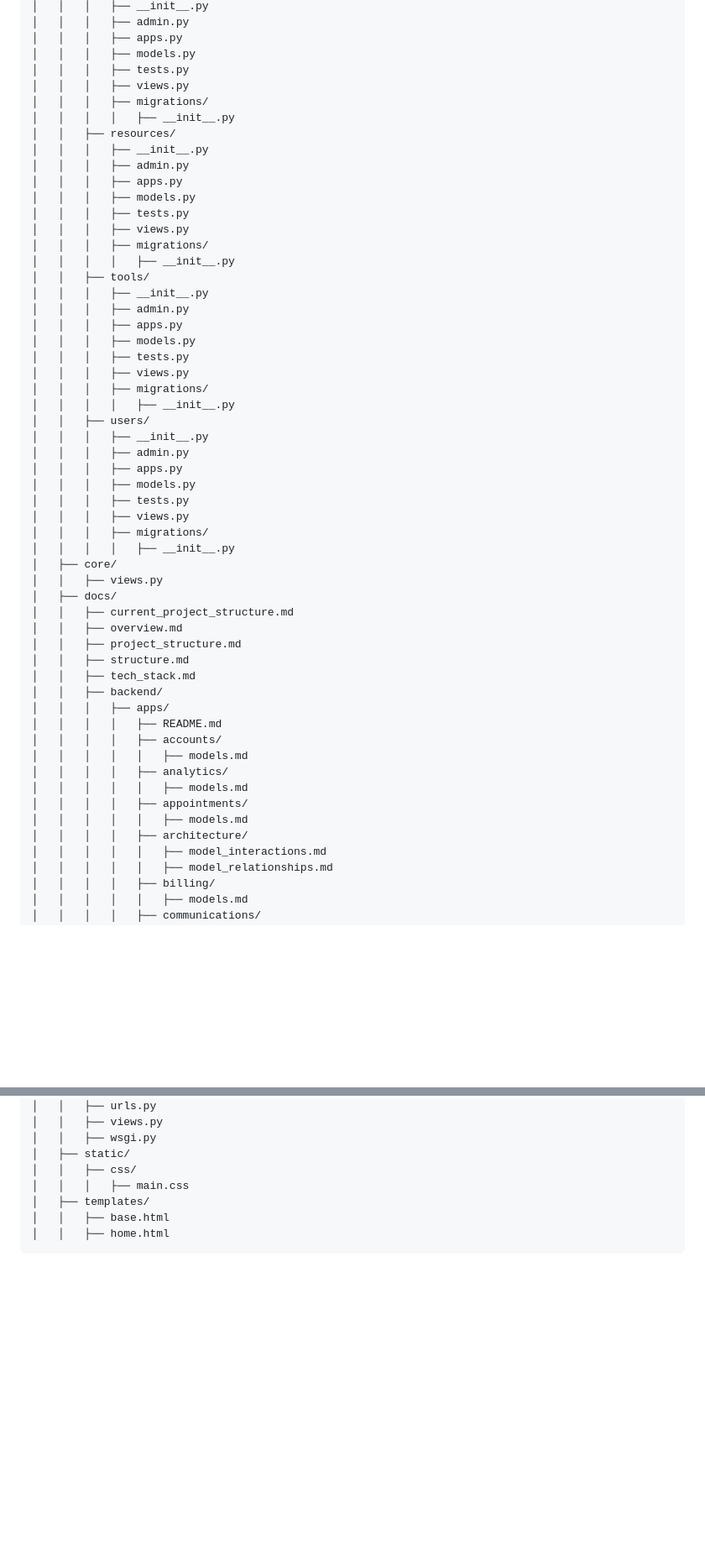
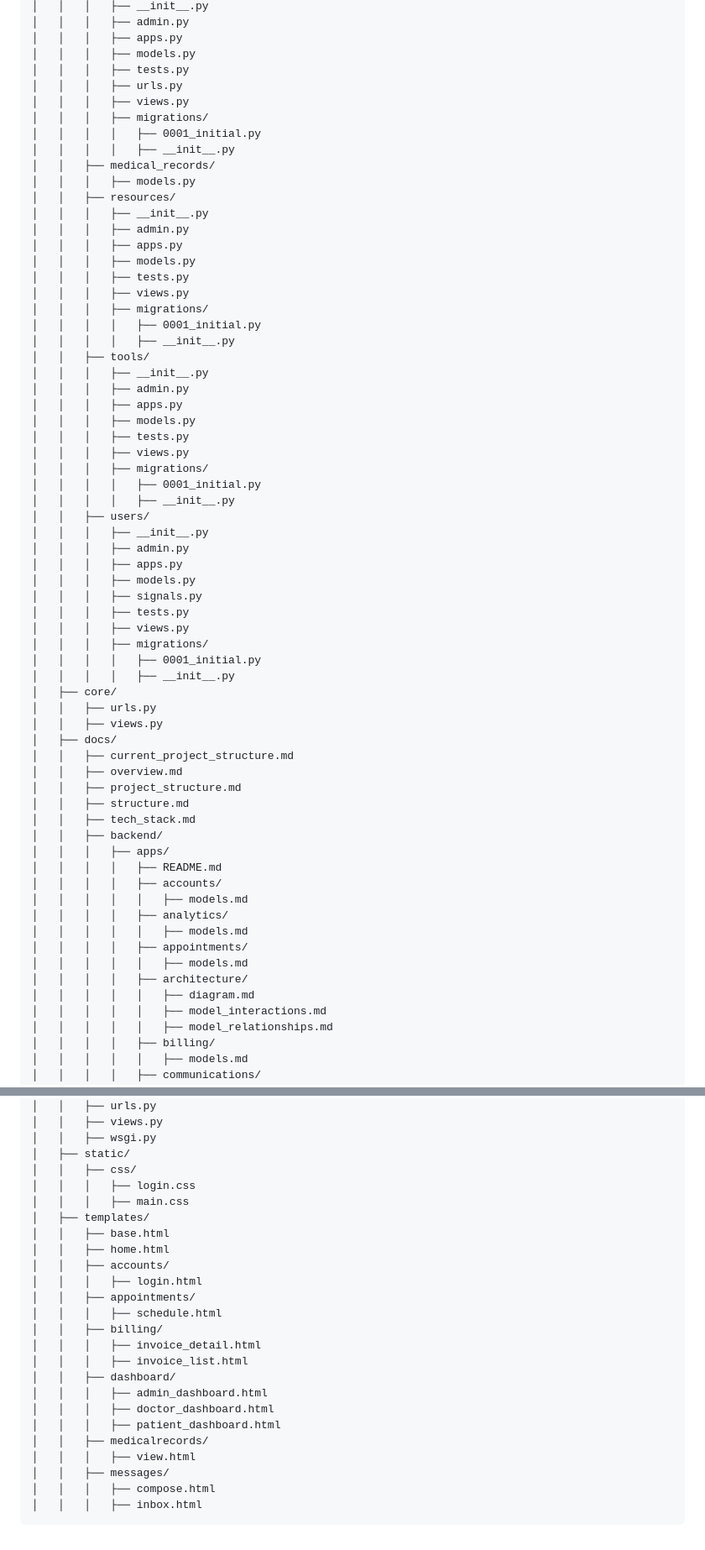
Before and after one commit to LewisMagangi/health_connect, a Markdown page: docs/current_project_structure.md, 2 parts joined by grey strips. Shown at 84% size. Rendered like a GitHub page; blank space fills up the shorter version.

````diff
--- a/docs/current_project_structure.md
+++ b/docs/current_project_structure.md
@@ -79,9 +103,13 @@ health_connect/
 │   │   │   ├── apps.py
 │   │   │   ├── models.py
 │   │   │   ├── tests.py
+│   │   │   ├── urls.py
 │   │   │   ├── views.py
 │   │   │   ├── migrations/
+│   │   │   │   ├── 0001_initial.py
 │   │   │   │   ├── __init__.py
+│   │   ├── medical_records/
+│   │   │   ├── models.py
 │   │   ├── resources/
 │   │   │   ├── __init__.py
 │   │   │   ├── admin.py
@@ -90,6 +118,7 @@ health_connect/
 │   │   │   ├── tests.py
 │   │   │   ├── views.py
 │   │   │   ├── migrations/
+│   │   │   │   ├── 0001_initial.py
 │   │   │   │   ├── __init__.py
 │   │   ├── tools/
 │   │   │   ├── __init__.py
@@ -99,17 +128,21 @@ health_connect/
 │   │   │   ├── tests.py
 │   │   │   ├── views.py
 │   │   │   ├── migrations/
+│   │   │   │   ├── 0001_initial.py
 │   │   │   │   ├── __init__.py
 │   │   ├── users/
 │   │   │   ├── __init__.py
 │   │   │   ├── admin.py
 │   │   │   ├── apps.py
 │   │   │   ├── models.py
+│   │   │   ├── signals.py
 │   │   │   ├── tests.py
 │   │   │   ├── views.py
 │   │   │   ├── migrations/
+│   │   │   │   ├── 0001_initial.py
 │   │   │   │   ├── __init__.py
 │   ├── core/
+│   │   ├── urls.py
 │   │   ├── views.py
 │   ├── docs/
 │   │   ├── current_project_structure.md
@@ -127,6 +160,7 @@ health_connect/
 │   │   │   │   ├── appointments/
 │   │   │   │   │   ├── models.md
 │   │   │   │   ├── architecture/
+│   │   │   │   │   ├── diagram.md
 │   │   │   │   │   ├── model_interactions.md
 │   │   │   │   │   ├── model_relationships.md
 │   │   │   │   ├── billing/
@@ -170,8 +204,25 @@ health_connect/
 │   │   ├── wsgi.py
 │   ├── static/
 │   │   ├── css/
+│   │   │   ├── login.css
 │   │   │   ├── main.css
 │   ├── templates/
 │   │   ├── base.html
 │   │   ├── home.html
+│   │   ├── accounts/
+│   │   │   ├── login.html
+│   │   ├── appointments/
+│   │   │   ├── schedule.html
+│   │   ├── billing/
+│   │   │   ├── invoice_detail.html
+│   │   │   ├── invoice_list.html
+│   │   ├── dashboard/
+│   │   │   ├── admin_dashboard.html
+│   │   │   ├── doctor_dashboard.html
+│   │   │   ├── patient_dashboard.html
+│   │   ├── medicalrecords/
+│   │   │   ├── view.html
+│   │   ├── messages/
+│   │   │   ├── compose.html
+│   │   │   ├── inbox.html
 ```
````
Also changed, not shown: other parts of docs/current_project_structure.md (+25 -1 lines), 1 other file.
